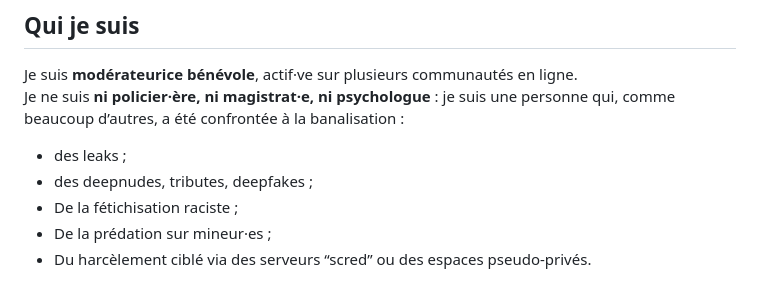
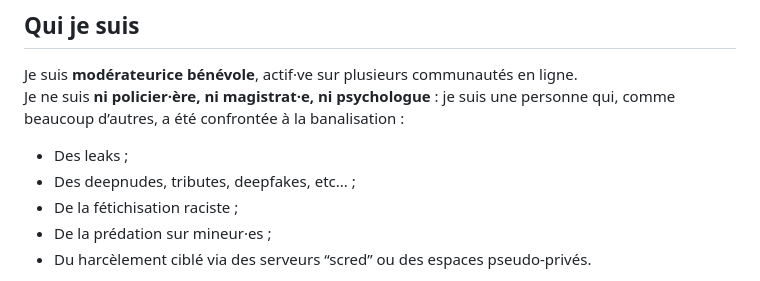
Before and after one commit to PotiteBulle/PotiteBulle.github.io, a Markdown page: index.md, the part around the change. GitHub-like rendering.

Commit message:
Update Corrections

```diff
--- a/index.md
+++ b/index.md
@@ -38,8 +38,8 @@ L’objectif n’est pas de faire du “drama” ni du sensationnalisme, mais de
 Je suis **modérateurice bénévole**, actif·ve sur plusieurs communautés en ligne.
 Je ne suis **ni policier·ère, ni magistrat·e, ni psychologue** : je suis une personne qui, comme beaucoup d’autres, a été confrontée à la banalisation :
 
-- des leaks ;
-- des deepnudes, tributes, deepfakes ;
+- Des leaks ;
+- Des deepnudes, tributes, deepfakes, etc... ;
 - De la fétichisation raciste ;
 - De la prédation sur mineur·es ;
 - Du harcèlement ciblé via des serveurs “scred” ou des espaces pseudo-privés.
```
